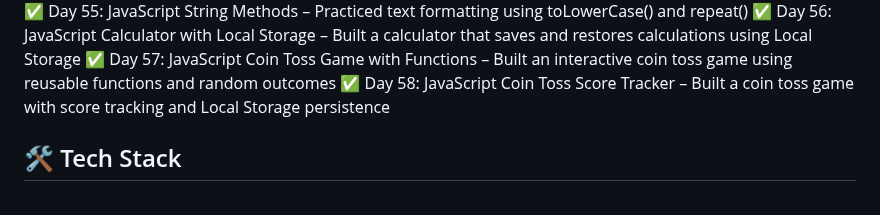
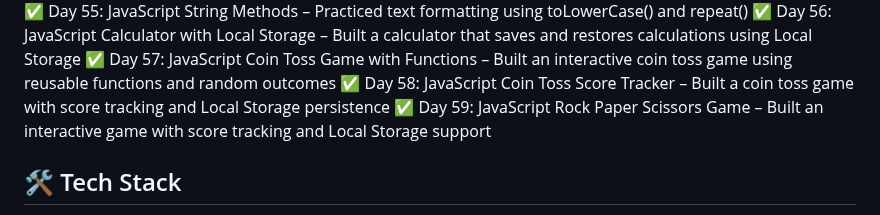
Before and after one commit to bhawnagupta24/100-days-of-code, a Markdown page: README.md, the part around the change. Rendered like a GitHub page.

Commit message:
Updated progress: Completed Day 59 - JavaScript Rock Paper Scissors Game

```diff
--- a/README.md
+++ b/README.md
@@ -65,6 +65,12 @@ using HTML, CSS, JavaScript, UI/UX, and React (later phase).
 ✅ Day 56: JavaScript Calculator with Local Storage – Built a calculator that saves and restores calculations using Local Storage
 ✅ Day 57: JavaScript Coin Toss Game with Functions – Built an interactive coin toss game using reusable functions and random outcomes
 ✅ Day 58: JavaScript Coin Toss Score Tracker – Built a coin toss game with score tracking and Local Storage persistence
+✅ Day 59: JavaScript Rock Paper Scissors Game – Built an interactive game with score tracking and Local Storage support
+
+
+
+
+
 
 
 
```
